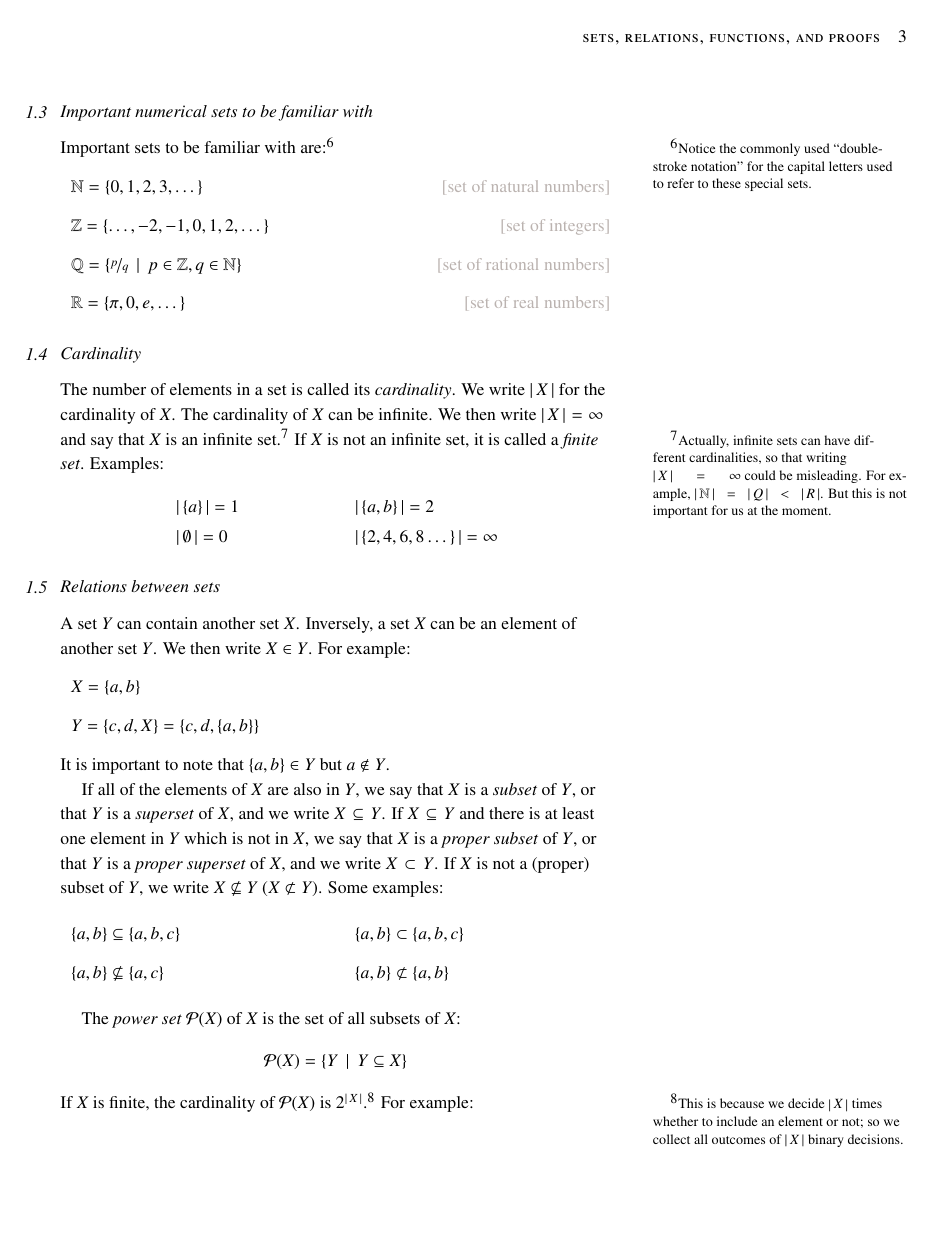
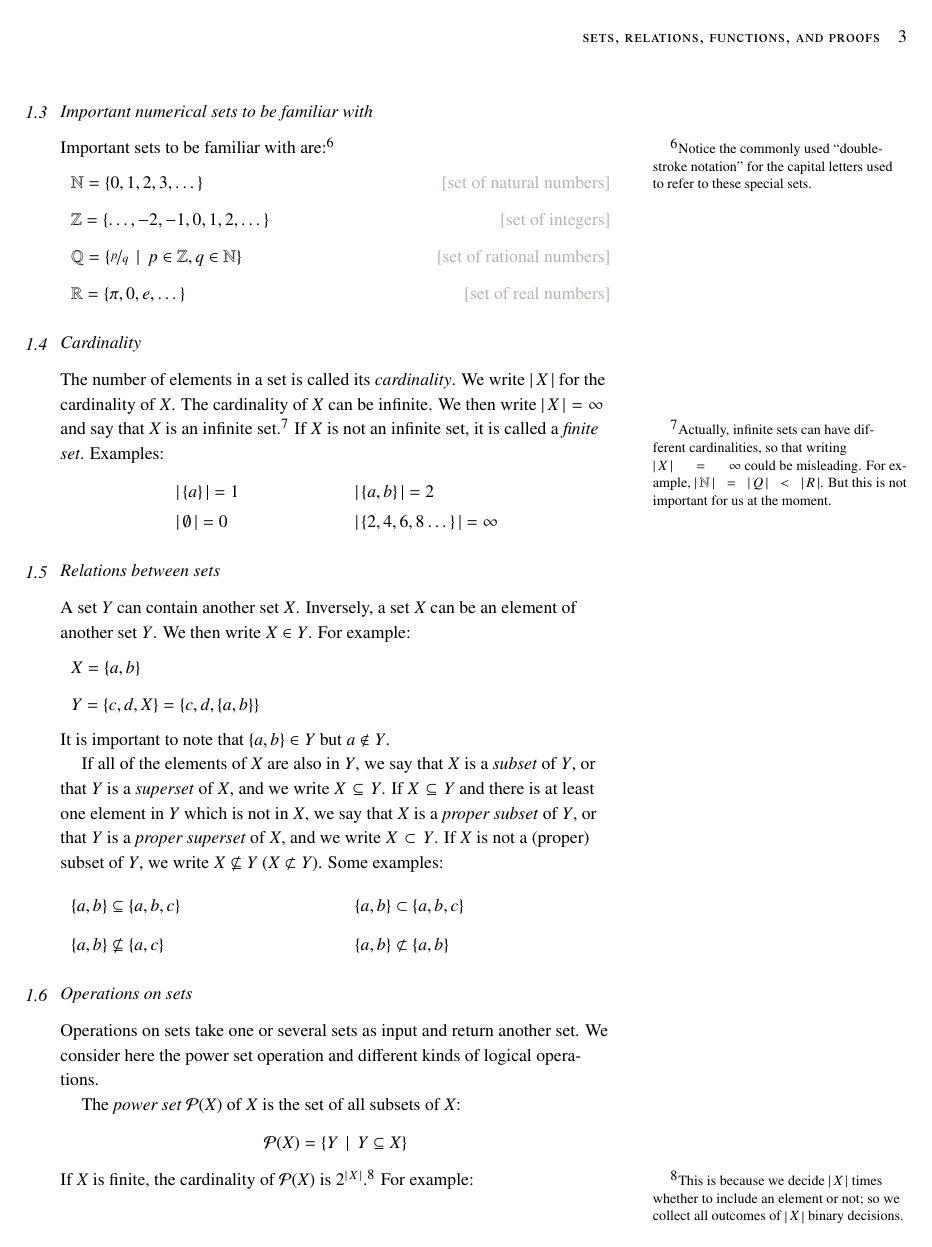
Before and after one commit to michael-franke/logic-materials, a LaTeX document (01-handouts/01-handout_sets-relations-functions.tex): page 3 of 14. Compiled offline with pdfLaTeX.

Commit message:
update handout (power set moved to sec "Operations")

```diff
--- a/01-handouts/01-handout_sets-relations-functions.tex
+++ b/01-handouts/01-handout_sets-relations-functions.tex
@@ -3,9 +3,9 @@
 %\geometry{showframe} % display margins for debugging page layout
 
 %%% MF additions
-\usepackage[nographicx, nohyperref, nosubcaption, nogb4e, nobiblatex]{00-mypackages}
-\usepackage{00-mycommands}
-\usepackage{00-myenvironments}
+\usepackage[nographicx, nohyperref, nosubcaption, nogb4e, nobiblatex]{../99-auxiliary-files/00-mypackages}
+\usepackage{../99-auxiliary-files/00-mycommands}
+\usepackage{../99-auxiliary-files/00-myenvironments}
 
 \usepackage{titlesec}
 \usepackage{etoolbox}
@@ -256,6 +256,11 @@ Y$). Some examples:
   \end{enumerate}
 \end{multicols}
 
+\subsection{Operations on sets}
+
+Operations on sets take one or several sets as input and return another set.
+We consider here the power set operation and different kinds of logical operations.
+
 The \emph{power set} $\pow{X}$ of $X$ is the set of all subsets of $X$:
 \begin{align*}
   \pow{X} = \set{Y \setbar Y \subseteq X}
```
Also changed, not shown: 01-handouts/01-handout_sets-relations-functions.pdf, 01-handouts/01-handout_sets-relations-functions.tex (4 more changed lines).
